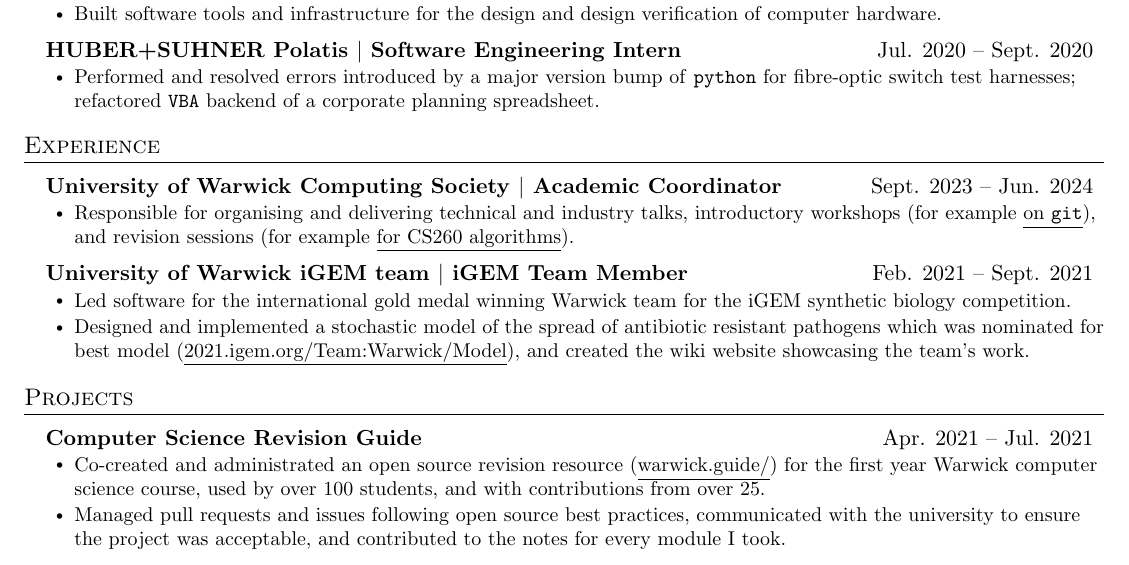
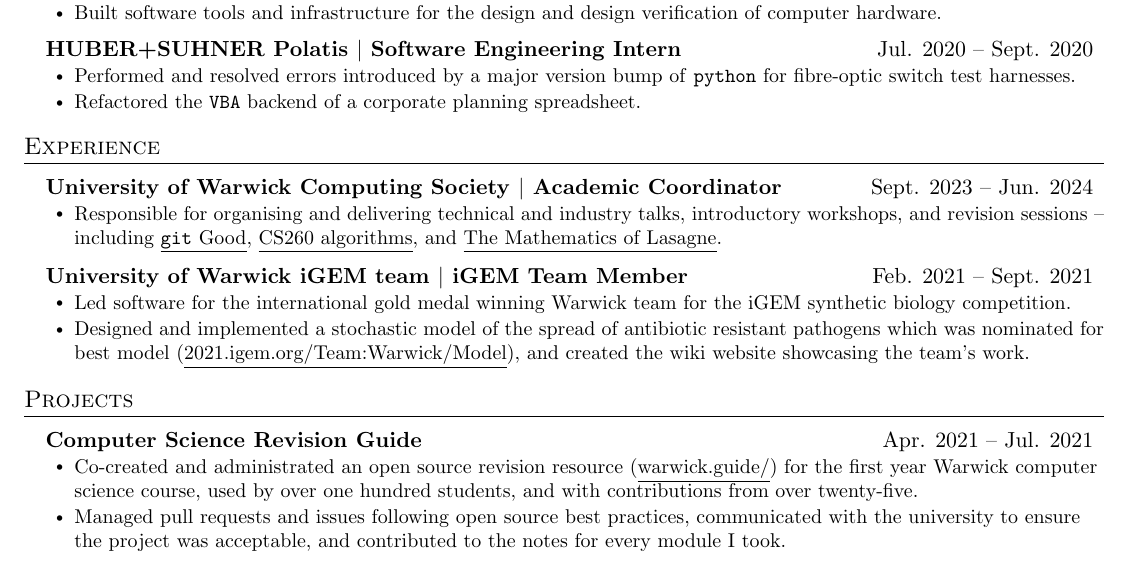
Before and after one commit to EdmundGoodman/EdmundGoodman, a LaTeX CV (academicCV/curriculumVitae.tex): part of the page, cut so that both start at the same text. Compiled offline with pdfLaTeX.

Commit message:
Add links to videos, and tweak CV phrasing

```diff
--- a/academicCV/curriculumVitae.tex
+++ b/academicCV/curriculumVitae.tex
@@ -154,7 +154,8 @@
     \resumeProjectHeading
       {HUBER+SUHNER Polatis $|$ Software Engineering Intern}{Jul. 2020 -- Sept. 2020}
       \resumeItemListStart
-        \resumeItem{Performed and resolved errors introduced by a major version bump of \texttt{python} for fibre-optic switch test harnesses; refactored \texttt{VBA} backend of a corporate planning spreadsheet.}
+        \resumeItem{Performed and resolved errors introduced by a major version bump of \texttt{python} for fibre-optic switch test harnesses.}
+        \resumeItem{Refactored the \texttt{VBA} backend of a corporate planning spreadsheet.}
       \resumeItemListEnd
       \resumeSubHeadingListEnd
 
@@ -163,7 +164,7 @@
     \resumeProjectHeading
       {University of Warwick Computing Society $|$ Academic Coordinator}{Sept. 2023 -- Jun. 2024}
       \resumeItemListStart
-        \resumeItem{Responsible for organising and delivering technical and industry talks, introductory workshops (for example \href{https://uwcs.co.uk/resources/git-good/}{\underline{on \texttt{git}}}), and revision sessions (for example \href{https://youtu.be/o1bSND4SSLM}{\underline{for CS260 algorithms}}).}
+        \resumeItem{Responsible for organising and delivering technical and industry talks, introductory workshops, and revision sessions -- including \href{https://uwcs.co.uk/resources/git-good/}{\underline{\texttt{git} Good}}, \href{https://youtu.be/o1bSND4SSLM}{\underline{CS260 algorithms}}, and \href{https://www.youtube.com/watch?v=9l9hcSIAAtM}{\underline{The Mathematics of Lasagne}}.}
       \resumeItemListEnd
     \resumeProjectHeading
       {University of Warwick iGEM team $|$ iGEM Team Member}{Feb. 2021 -- Sept. 2021}
@@ -179,7 +180,7 @@
     \resumeProjectHeading
       {Computer Science Revision Guide}{Apr. 2021 -- Jul. 2021}
       \resumeItemListStart
-        \resumeItem{Co-created and administrated an open source revision resource (\href{https://warwick.guide/}{\underline{warwick.guide/}}) for the first year Warwick computer science course, used by over 100 students, and with contributions from over 25.}
+        \resumeItem{Co-created and administrated an open source revision resource (\href{https://warwick.guide/}{\underline{warwick.guide/}}) for the first year Warwick computer science course, used by over one hundred students, and with contributions from over twenty-five.}
         \resumeItem{Managed pull requests and issues following open source best practices, communicated with the university to ensure the project was acceptable, and contributed to the notes for every module I took.}
       \resumeItemListEnd
 
```
Also changed, not shown: edmundGoodmanCV.pdf.
